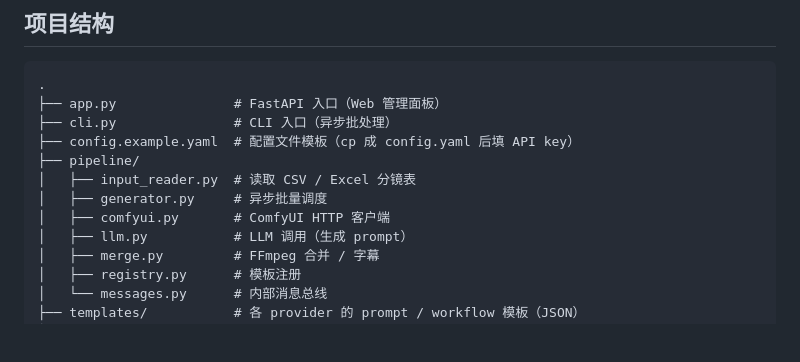
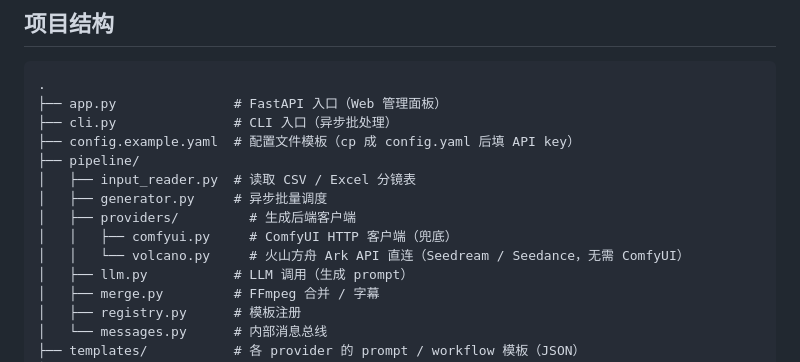
Before and after one commit to null0NULL123/aigc-video-pipeline, a Markdown page: README.md, the part around the change. Rendered like a GitHub page; blank space fills up the shorter version.

Commit message:
docs: README 更新 providers/ 子包结构

```diff
--- a/README.md
+++ b/README.md
@@ -20,7 +20,9 @@ AIGC 视频批生产管道。读取分镜表 → ComfyUI / Seedream / Seedance
 ├── pipeline/
 │   ├── input_reader.py  # 读取 CSV / Excel 分镜表
 │   ├── generator.py     # 异步批量调度
-│   ├── comfyui.py       # ComfyUI HTTP 客户端
+│   ├── providers/         # 生成后端客户端
+│   │   ├── comfyui.py     # ComfyUI HTTP 客户端（兜底）
+│   │   └── volcano.py     # 火山方舟 Ark API 直连（Seedream / Seedance，无需 ComfyUI）
 │   ├── llm.py           # LLM 调用（生成 prompt）
 │   ├── merge.py         # FFmpeg 合并 / 字幕
 │   ├── registry.py      # 模板注册
```
